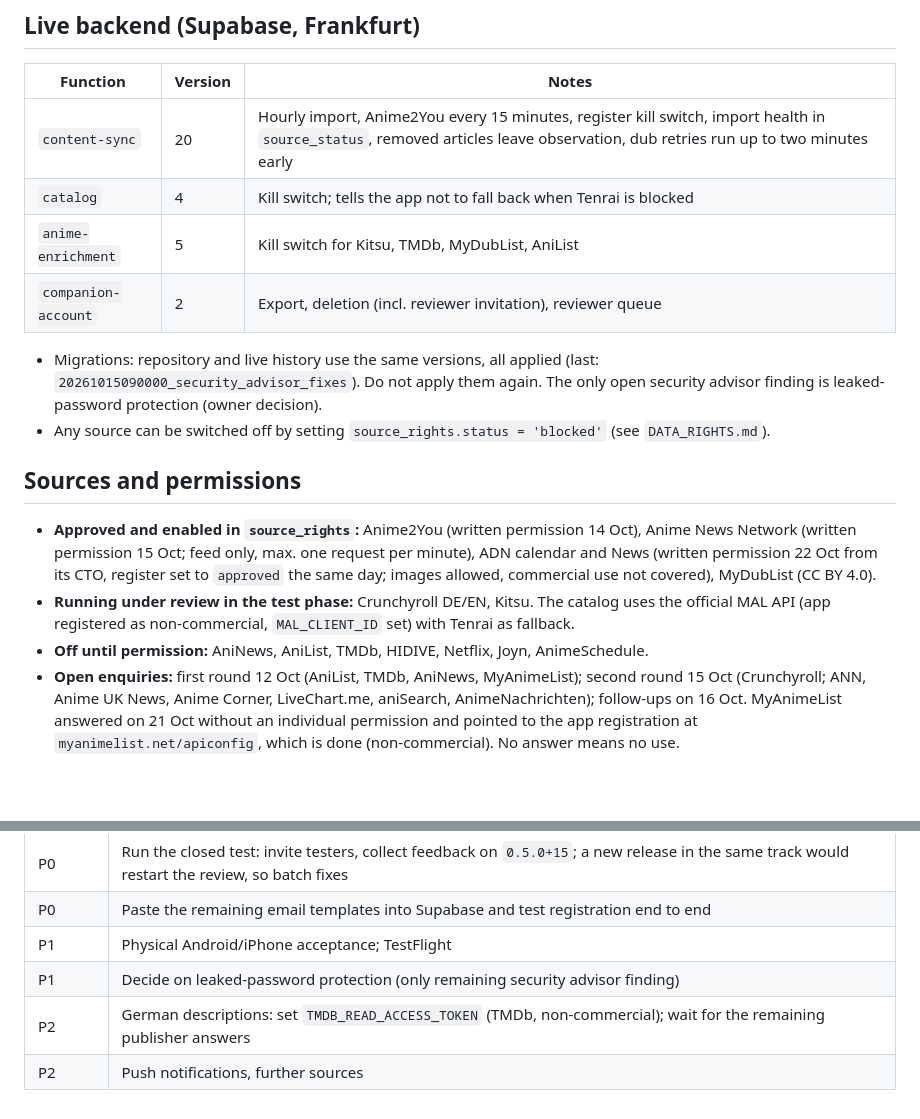
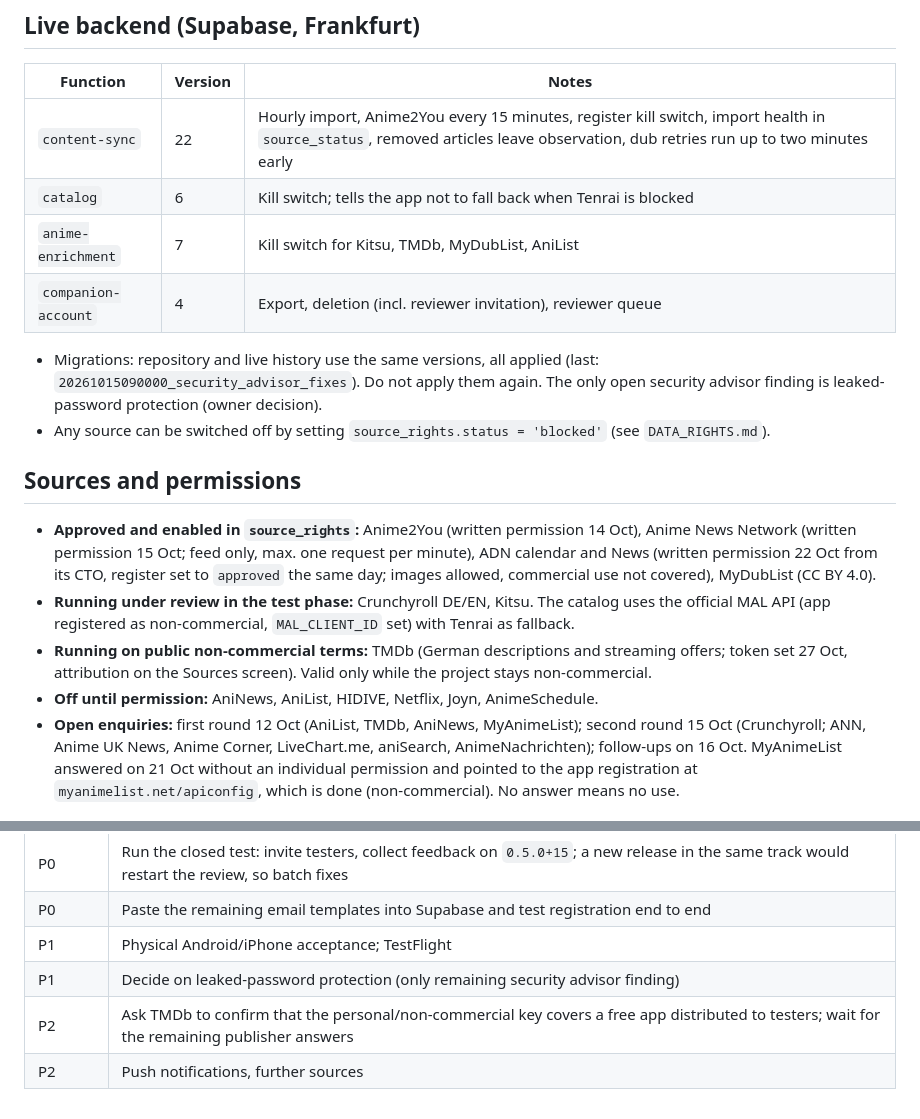
Before and after one commit to Tabtii/AniApp, a Markdown page: docs/STATUS.md, 2 parts joined by grey strips. Rendered like a GitHub page; blank space fills up the shorter version.

Commit message:
Record TMDb as live under its non-commercial terms
German descriptions and streaming offers now come from TMDb (token set
27 Oct). Docs state the terms, the attribution, the open confirmation and
the live function versions.

Co-Authored-By: Claude Sonnet 5.5 <noreply@anthropic.com>
Claude-Session: https://claude.ai/code/session_01QVraBLkDro65JaHoppZ3Sp

```diff
--- a/docs/STATUS.md
+++ b/docs/STATUS.md
@@ -21,10 +21,10 @@ AniApp is run as a non-commercial passion project without planned revenue (see
 
 | Function | Version | Notes |
 | --- | --- | --- |
-| `content-sync` | 20 | Hourly import, Anime2You every 15 minutes, register kill switch, import health in `source_status`, removed articles leave observation, dub retries run up to two minutes early |
-| `catalog` | 4 | Kill switch; tells the app not to fall back when Tenrai is blocked |
-| `anime-enrichment` | 5 | Kill switch for Kitsu, TMDb, MyDubList, AniList |
-| `companion-account` | 2 | Export, deletion (incl. reviewer invitation), reviewer queue |
+| `content-sync` | 22 | Hourly import, Anime2You every 15 minutes, register kill switch, import health in `source_status`, removed articles leave observation, dub retries run up to two minutes early |
+| `catalog` | 6 | Kill switch; tells the app not to fall back when Tenrai is blocked |
+| `anime-enrichment` | 7 | Kill switch for Kitsu, TMDb, MyDubList, AniList |
+| `companion-account` | 4 | Export, deletion (incl. reviewer invitation), reviewer queue |
 
 - Migrations: repository and live history use the same versions, all applied
   (last: `20261015090000_security_advisor_fixes`). Do not apply them again.
@@ -36,7 +36,8 @@ AniApp is run as a non-commercial passion project without planned revenue (see
 
 - **Approved and enabled in `source_rights`:** Anime2You (written permission 14 Oct), Anime News Network (written permission 15 Oct; feed only, max. one request per minute), ADN calendar and News (written permission 22 Oct from its CTO, register set to `approved` the same day; images allowed, commercial use not covered), MyDubList (CC BY 4.0).
 - **Running under review in the test phase:** Crunchyroll DE/EN, Kitsu. The catalog uses the official MAL API (app registered as non-commercial, `MAL_CLIENT_ID` set) with Tenrai as fallback.
-- **Off until permission:** AniNews, AniList, TMDb, HIDIVE, Netflix, Joyn, AnimeSchedule.
+- **Running on public non-commercial terms:** TMDb (German descriptions and streaming offers; token set 27 Oct, attribution on the Sources screen). Valid only while the project stays non-commercial.
+- **Off until permission:** AniNews, AniList, HIDIVE, Netflix, Joyn, AnimeSchedule.
 - **Open enquiries:** first round 12 Oct (AniList, TMDb, AniNews, MyAnimeList);
   second round 15 Oct (Crunchyroll; ANN, Anime UK News, Anime Corner,
   LiveChart.me, aniSearch, AnimeNachrichten); follow-ups on 16 Oct. MyAnimeList
@@ -64,5 +65,5 @@ AniApp is run as a non-commercial passion project without planned revenue (see
 | P0 | Paste the remaining email templates into Supabase and test registration end to end |
 | P1 | Physical Android/iPhone acceptance; TestFlight |
 | P1 | Decide on leaked-password protection (only remaining security advisor finding) |
-| P2 | German descriptions: set `TMDB_READ_ACCESS_TOKEN` (TMDb, non-commercial); wait for the remaining publisher answers |
+| P2 | Ask TMDb to confirm that the personal/non-commercial key covers a free app distributed to testers; wait for the remaining publisher answers |
 | P2 | Push notifications, further sources |
```
Also changed, not shown: README.md (+1 -1 lines), docs/DATA_RIGHTS.md (+2 -2 lines).
